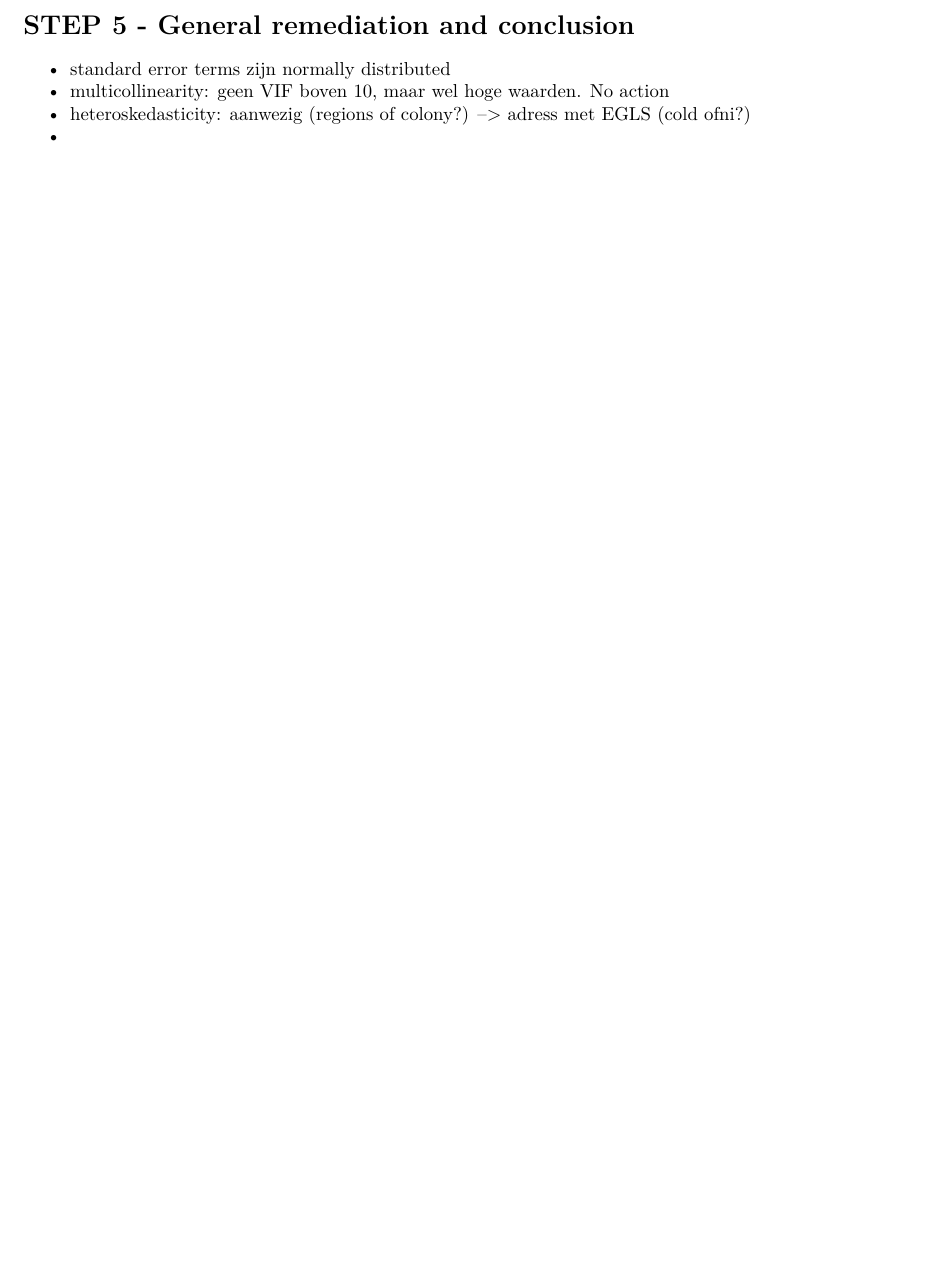
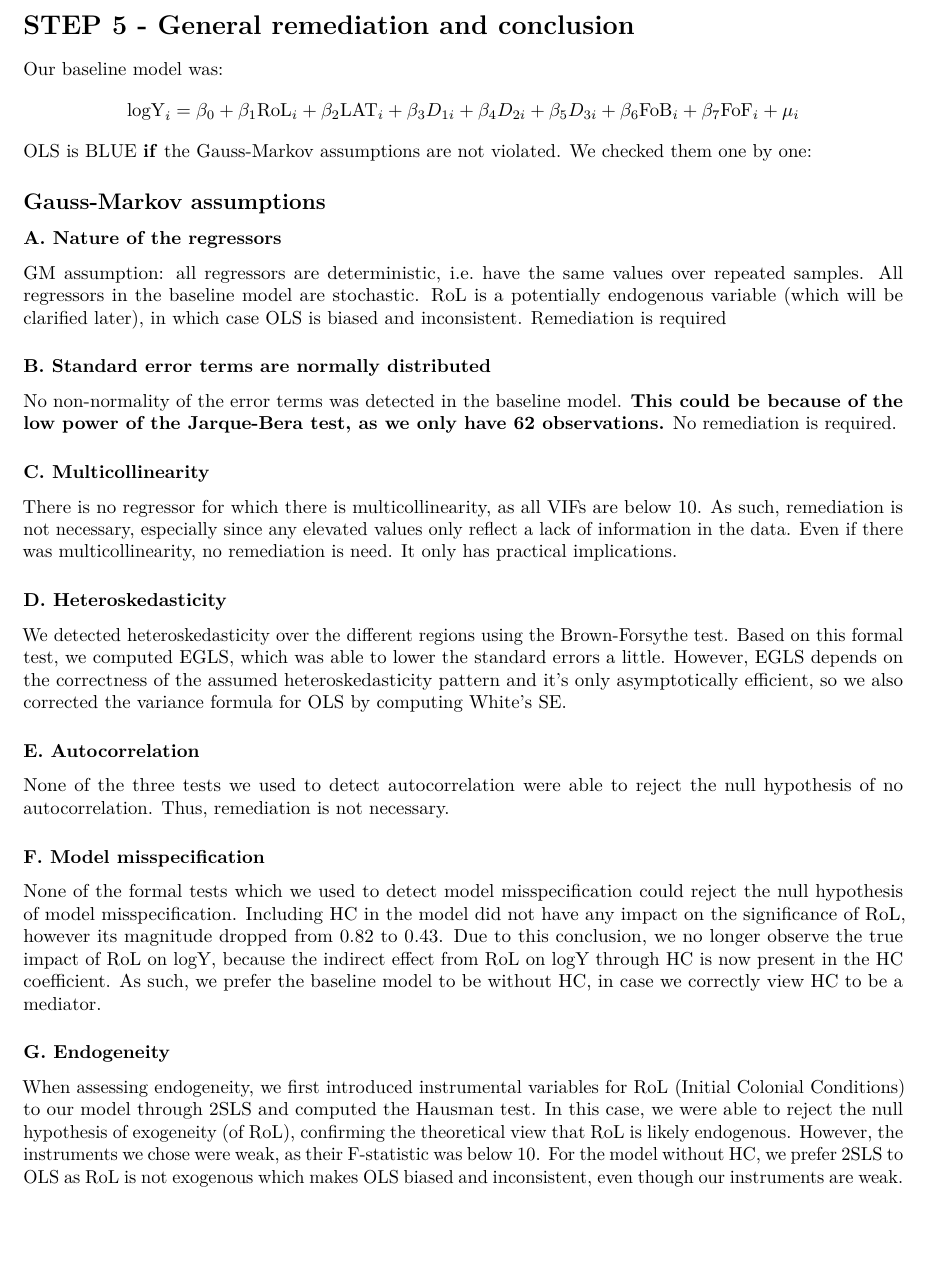
Before and after one commit to Bogger4/Econometrie, an R Markdown document (econometrics-case(1).Rmd): part of page 16 of 16, cut so that both start at the same text, the shorter picture padded with empty space. Rendered offline with R 4.5, knitr and Pandoc, then LaTeX, with nearby package versions; some code elsewhere in the file could not run offline.

Commit message:
Add files via upload

```diff
--- a/econometrics-case(1).Rmd
+++ b/econometrics-case(1).Rmd
@@ -924,7 +928,39 @@ This means that the exclusions restriction on these IVs do no longer hold when u
 
 # STEP 5 - General remediation and conclusion
 
-- standard error terms zijn normally distributed
-- multicollinearity: geen VIF boven 10, maar wel hoge waarden. No action
-- heteroskedasticity: aanwezig (regions of colony?) --> adress met EGLS (cold ofni?)
--
+Our baseline model was:
+$$\text{logY}_i = \beta_0 + \beta_1 \text{RoL}_i + \beta_2 \text{LAT}_i + \beta_3 D_{1i} + \beta_4 D_{2i} + \beta_5 D_{3i} + \beta_6 \text{FoB}_i + \beta_7 \text{FoF}_i + \mu_i$$
+OLS is BLUE **if** the Gauss-Markov assumptions are not violated. We checked them one by one:
+
+## Gauss-Markov assumptions
+
+### A. Nature of the regressors
+
+GM assumption: all regressors are deterministic, i.e. have the same values over repeated samples.
+All regressors in the baseline model are stochastic. RoL is a potentially endogenous variable (which will be clarified later), in which case OLS is biased and inconsistent.
+Remediation is required
+
+### B. Standard error terms are normally distributed
+
+No non-normality of the error terms was detected in the baseline model. **This could be because of the low power of the Jarque-Bera test, as we only have 62 observations.**
+No remediation is required.
+
+### C. Multicollinearity
+
+There is no regressor for which there is multicollinearity, as all VIFs are below 10. As such, remediation is not necessary, especially since any elevated values only reflect a lack of information in the data. Even if there was multicollinearity, no remediation is need. It only has practical implications.
+
+### D. Heteroskedasticity
+
+We detected heteroskedasticity over the different regions using the Brown-Forsythe test. Based on this formal test, we computed EGLS, which was able to lower the standard errors a little. However, EGLS depends on the correctness of the assumed heteroskedasticity pattern and it's only asymptotically efficient, so we also corrected the variance formula for OLS by computing White's SE.
+
+### E. Autocorrelation
+
+None of the three tests we used to detect autocorrelation were able to reject the null hypothesis of no autocorrelation. Thus, remediation is not necessary.
+
+### F. Model misspecification
+
+None of the formal tests which we used to detect model misspecification could reject the null hypothesis of model misspecification. Including HC in the model did not have any impact on the significance of RoL, however its magnitude dropped from 0.82 to 0.43. Due to this conclusion, we no longer observe the true impact of RoL on logY, because the indirect effect from RoL on logY through HC is now present in the HC coefficient. As such, we prefer the baseline model to be without HC, in case we correctly view HC to be a mediator.
+
+### G. Endogeneity
+
+When assessing endogeneity, we first introduced instrumental variables for RoL (Initial Colonial Conditions) to our model through 2SLS and computed the Hausman test. In this case, we were able to reject the null hypothesis of exogeneity (of RoL), confirming the theoretical view that RoL is likely endogenous. However, the instruments we chose were weak, as their F-statistic was below 10. For the model without HC, we prefer 2SLS to OLS as RoL is not exogenous which makes OLS biased and inconsistent, even though our instruments are weak.\newline
```
Also changed, not shown: econometrics-case(1).Rmd (10 more changed lines).
